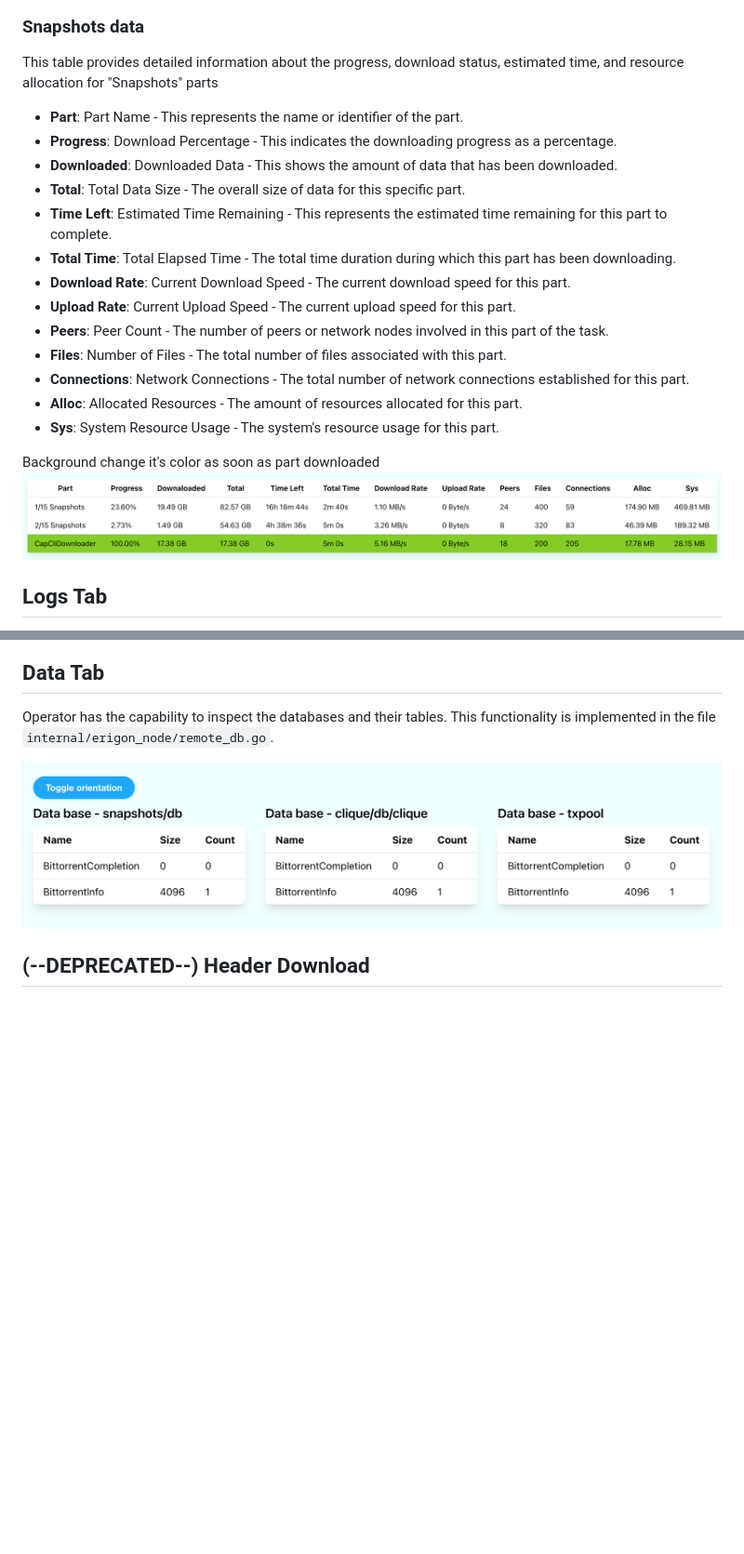
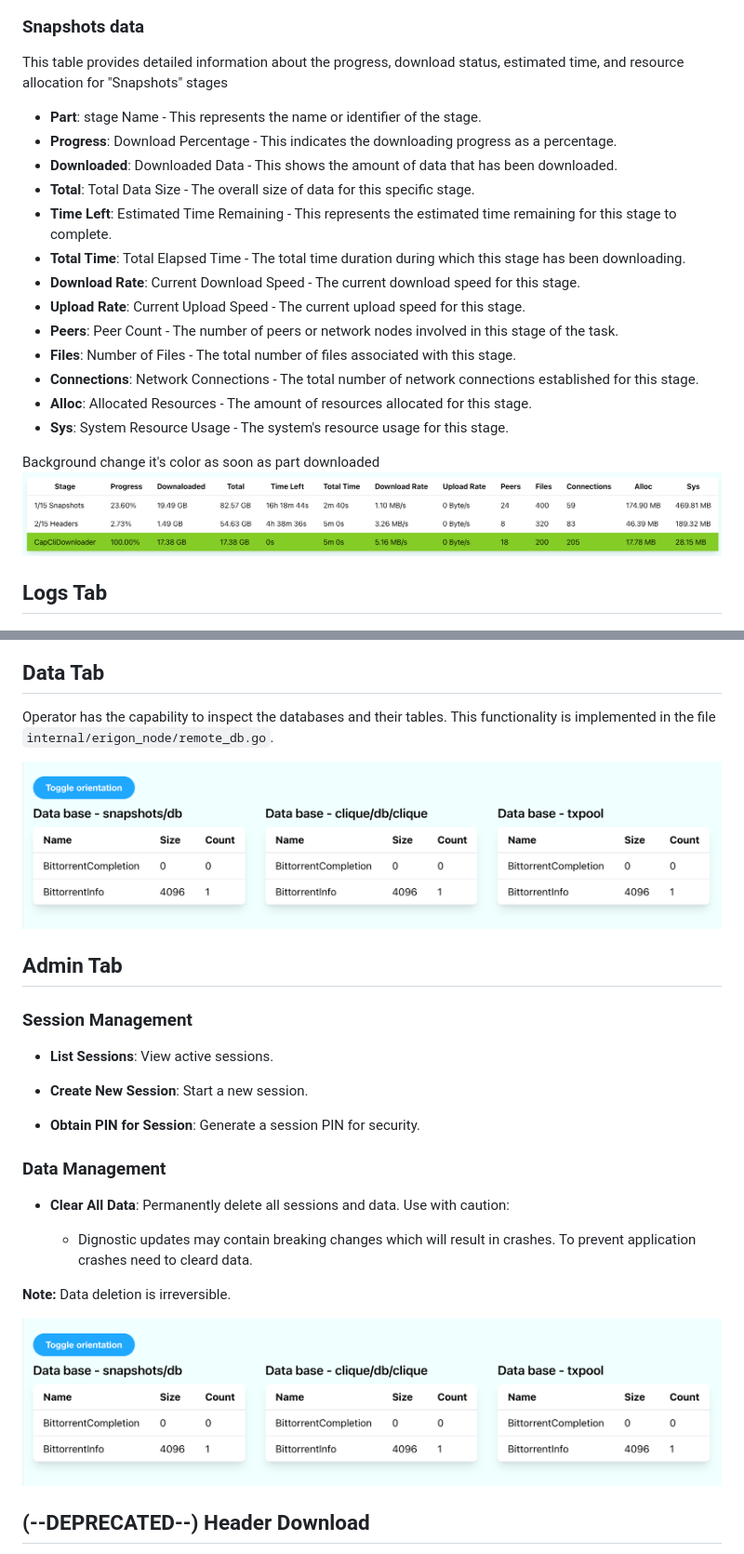
Before and after one commit to erigontech/diagnostics, a Markdown page: README.md, 2 parts joined by grey strips. Shown: that part at 93% size. GitHub-like rendering; pictures changed too: _images/snapshot_sync.png; blank space fills up the shorter version.

Commit message:
updated FE build, updated readme

```diff
--- a/README.md
+++ b/README.md
@@ -379,21 +379,21 @@ Use this detailed popup to analyze and monitor the network activity of peers, ai
 ![sync_stage](/_images/peer_details.png)
 
 ### Snapshots data
-  This table provides detailed information about the progress, download status, estimated time, and resource allocation for "Snapshots" parts
+  This table provides detailed information about the progress, download status, estimated time, and resource allocation for "Snapshots" stages
 
- - **Part**: Part Name - This represents the name or identifier of the part.
+ - **Part**: stage Name - This represents the name or identifier of the stage.
 - **Progress**: Download Percentage - This indicates the downloading progress as a percentage.
 - **Downloaded**: Downloaded Data - This shows the amount of data that has been downloaded.
-- **Total**: Total Data Size - The overall size of data for this specific part.
-- **Time Left**: Estimated Time Remaining - This represents the estimated time remaining for this part to complete.
-- **Total Time**: Total Elapsed Time - The total time duration during which this part has been downloading.
-- **Download Rate**: Current Download Speed - The current download speed for this part.
-- **Upload Rate**: Current Upload Speed - The current upload speed for this part.
-- **Peers**: Peer Count - The number of peers or network nodes involved in this part of the task.
-- **Files**: Number of Files - The total number of files associated with this part.
-- **Connections**: Network Connections - The total number of network connections established for this part.
-- **Alloc**: Allocated Resources - The amount of resources allocated for this part.
-- **Sys**: System Resource Usage - The system's resource usage for this part.
+- **Total**: Total Data Size - The overall size of data for this specific stage.
+- **Time Left**: Estimated Time Remaining - This represents the estimated time remaining for this stage to complete.
+- **Total Time**: Total Elapsed Time - The total time duration during which this stage has been downloading.
+- **Download Rate**: Current Download Speed - The current download speed for this stage.
+- **Upload Rate**: Current Upload Speed - The current upload speed for this stage.
+- **Peers**: Peer Count - The number of peers or network nodes involved in this stage of the task.
+- **Files**: Number of Files - The total number of files associated with this stage.
+- **Connections**: Network Connections - The total number of network connections established for this stage.
+- **Alloc**: Allocated Resources - The amount of resources allocated for this stage.
+- **Sys**: System Resource Usage - The system's resource usage for this stage.
 
 Background change it's color as soon as part downloaded
 ![snapshot](/_images/snapshot_sync.png)
@@ -409,6 +409,26 @@ Background change it's color as soon as part downloaded
 
 ## Data Tab
 Operator has the capability to inspect the databases and their tables. This functionality is implemented in the file  `internal/erigon_node/remote_db.go`.
+
+![flags](/_images/dbs.png)
+
+## Admin Tab
+### Session Management
+
+- **List Sessions**: View active sessions.
+
+- **Create New Session**: Start a new session.
+
+- **Obtain PIN for Session**: Generate a session PIN for security.
+
+### Data Management
+
+- **Clear All Data**: Permanently delete all sessions and data. Use with caution:
+
+   - Dignostic updates may contain breaking changes which will result in crashes.  To prevent application crashes need to cleard data.
+
+**Note:** Data deletion is irreversible.
+
 
 ![flags](/_images/dbs.png)
 
```
Also changed, not shown: 3 other files.
